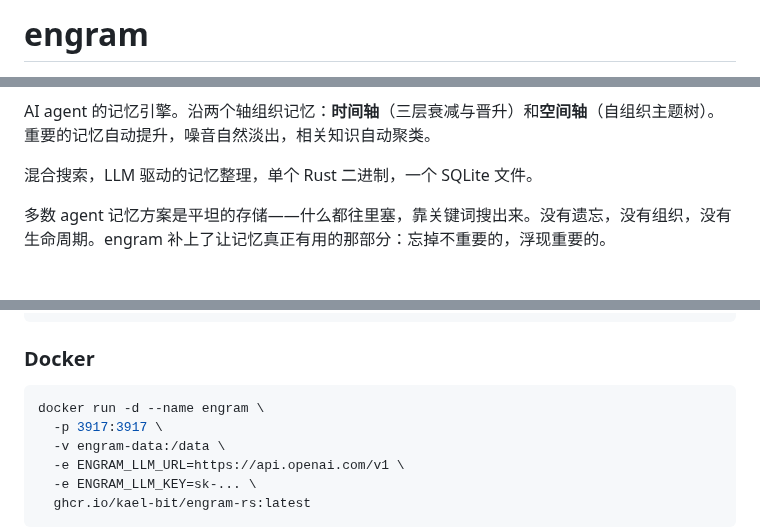
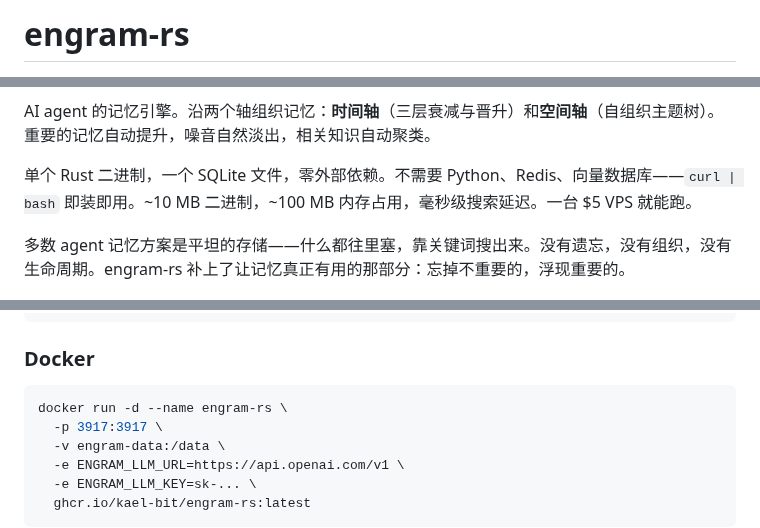
Before and after one commit to kael-bit/engram-rs, a Markdown page: README_CN.md, 3 parts joined by grey strips. Rendered like a GitHub page.

Commit message:
docs: add Rust advantages to intro, fix engram → engram-rs naming, add badges

````diff
--- a/README_CN.md
+++ b/README_CN.md
@@ -1,4 +1,4 @@
-# engram
+# engram-rs
 
 [![CI](https://img.shields.io/github/actions/workflow/status/kael-bit/engram-rs/ci.yml?style=flat-square&logo=github&label=CI)](https://github.com/kael-bit/engram-rs/actions/workflows/ci.yml)
 [![License: MIT](https://img.shields.io/badge/license-MIT-blue?style=flat-square)](LICENSE)
@@ -8,9 +9,9 @@
 
 AI agent 的记忆引擎。沿两个轴组织记忆：**时间轴**（三层衰减与晋升）和**空间轴**（自组织主题树）。重要的记忆自动提升，噪音自然淡出，相关知识自动聚类。
 
-混合搜索，LLM 驱动的记忆整理，单个 Rust 二进制，一个 SQLite 文件。
+单个 Rust 二进制，一个 SQLite 文件，零外部依赖。不需要 Python、Redis、向量数据库——`curl | bash` 即装即用。~10 MB 二进制，~100 MB 内存占用，毫秒级搜索延迟。一台 $5 VPS 就能跑。
 
-多数 agent 记忆方案是平坦的存储——什么都往里塞，靠关键词搜出来。没有遗忘，没有组织，没有生命周期。engram 补上了让记忆真正有用的那部分：忘掉不重要的，浮现重要的。
+多数 agent 记忆方案是平坦的存储——什么都往里塞，靠关键词搜出来。没有遗忘，没有组织，没有生命周期。engram-rs 补上了让记忆真正有用的那部分：忘掉不重要的，浮现重要的。
 
 <p align="center">
   <img src="docs/engram-quickstart.gif" alt="engram 演示 — 存储、上下文重置、检索" width="720">
@@ -191,7 +192,7 @@ irm https://raw.githubusercontent.com/kael-bit/engram-rs/main/install.ps1 | iex
 ### Docker
 
 ```bash
-docker run -d --name engram \
+docker run -d --name engram-rs \
   -p 3917:3917 \
   -v engram-data:/data \
   -e ENGRAM_LLM_URL=https://api.openai.com/v1 \
````
Also changed, not shown: other parts of README_CN.md (+3 -2 lines), README.md (+8 -8 lines).
